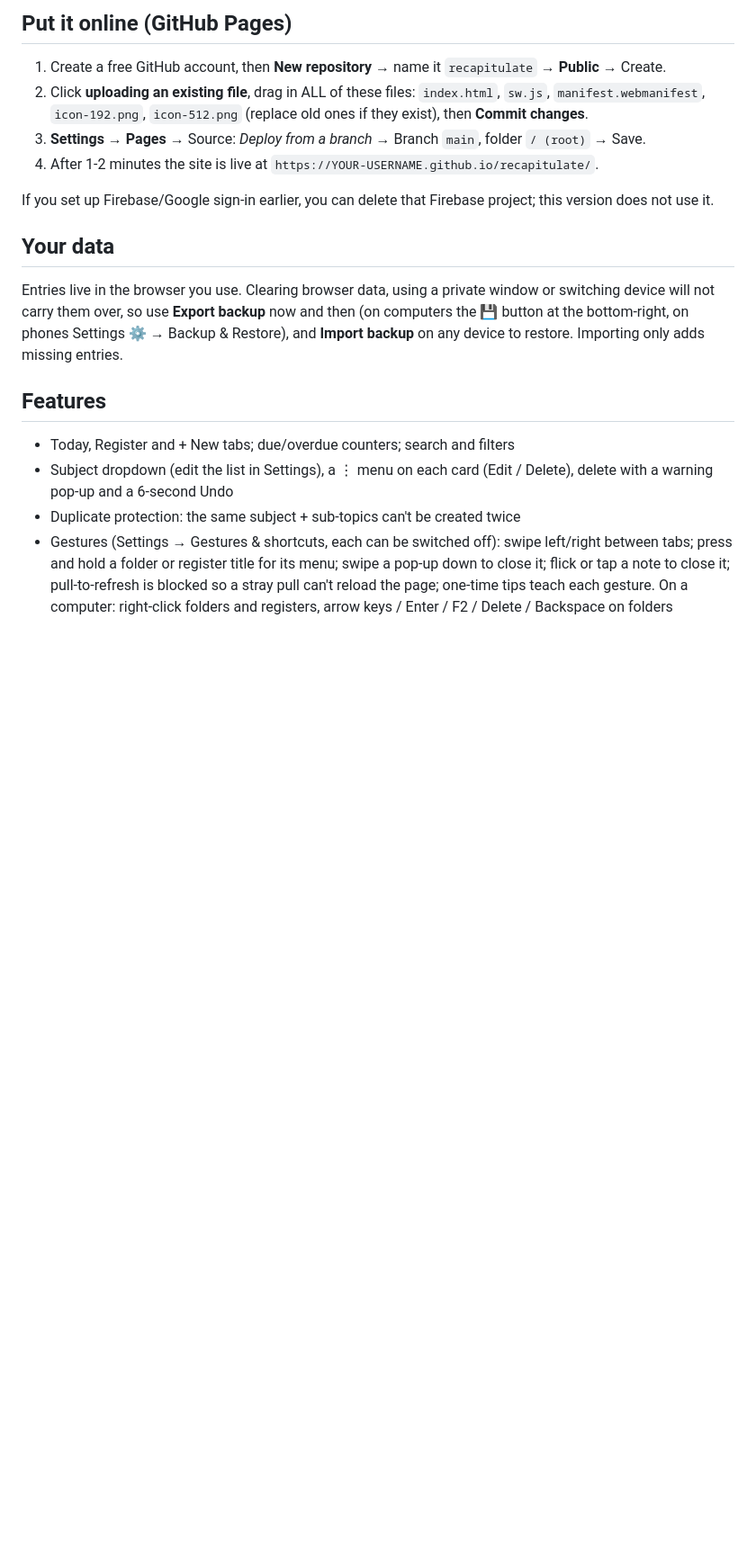
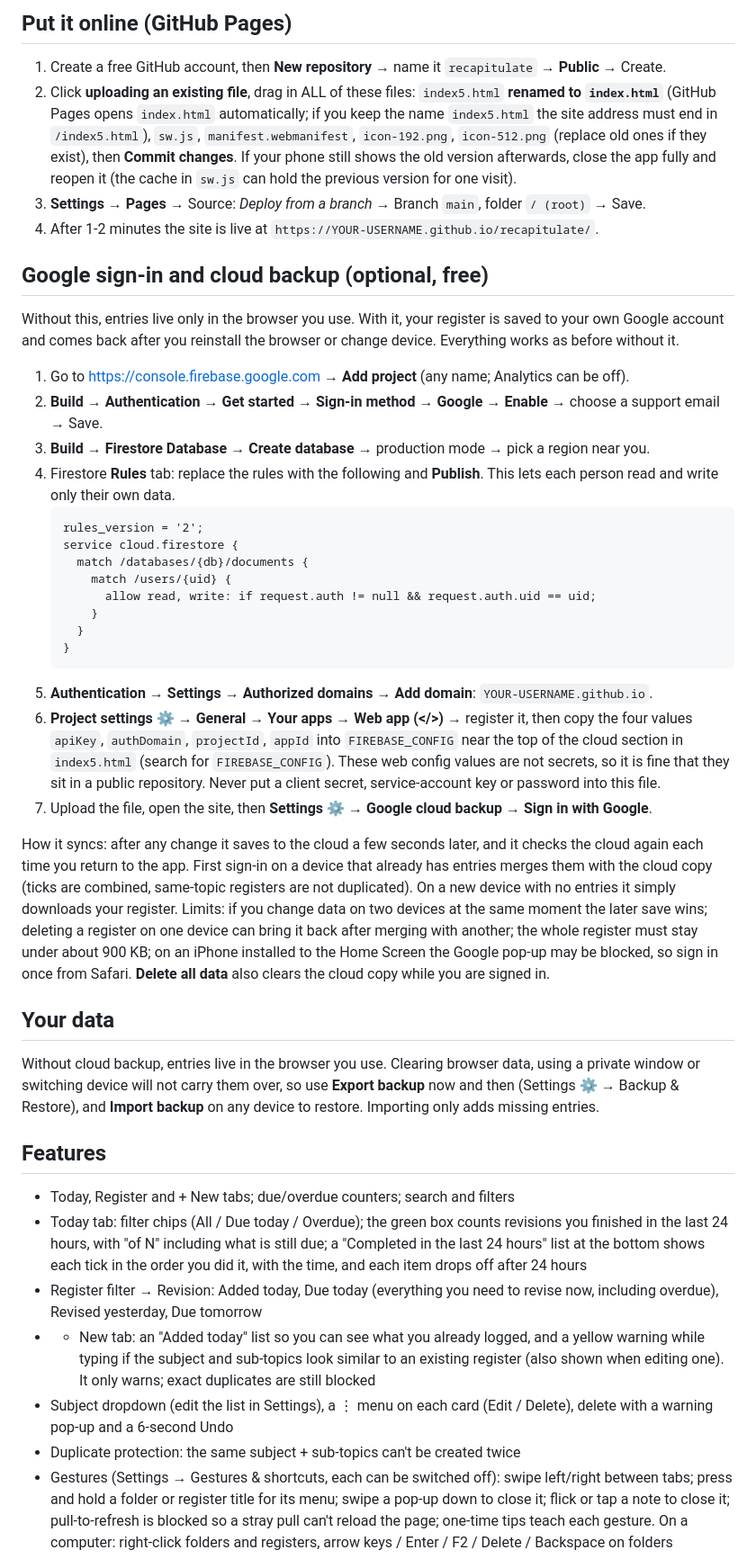
Before and after one commit to Nayakaditya/Recapitulate, a Markdown page: README.md, the part around the change. Shown at 90% size. GitHub-like rendering; blank space fills up the shorter version.

````diff
--- a/README.md
+++ b/README.md
@@ -4,17 +4,42 @@ A clean, single-file revision register for exam prep (1-3-7-15-30 day spaced rep
 
 ## Put it online (GitHub Pages)
 1. Create a free GitHub account, then **New repository** → name it `recapitulate` → **Public** → Create.
-2. Click **uploading an existing file**, drag in ALL of these files: `index.html`, `sw.js`, `manifest.webmanifest`, `icon-192.png`, `icon-512.png` (replace old ones if they exist), then **Commit changes**.
+2. Click **uploading an existing file**, drag in ALL of these files: `index5.html` **renamed to `index.html`** (GitHub Pages opens `index.html` automatically; if you keep the name `index5.html` the site address must end in `/index5.html`), `sw.js`, `manifest.webmanifest`, `icon-192.png`, `icon-512.png` (replace old ones if they exist), then **Commit changes**.
+   If your phone still shows the old version afterwards, close the app fully and reopen it (the cache in `sw.js` can hold the previous version for one visit).
 3. **Settings → Pages** → Source: *Deploy from a branch* → Branch `main`, folder `/ (root)` → Save.
 4. After 1-2 minutes the site is live at `https://YOUR-USERNAME.github.io/recapitulate/`.
 
-If you set up Firebase/Google sign-in earlier, you can delete that Firebase project; this version does not use it.
+## Google sign-in and cloud backup (optional, free)
+Without this, entries live only in the browser you use. With it, your register is saved to your own Google account and comes back after you reinstall the browser or change device. Everything works as before without it.
+
+1. Go to https://console.firebase.google.com → **Add project** (any name; Analytics can be off).
+2. **Build → Authentication → Get started → Sign-in method → Google → Enable** → choose a support email → Save.
+3. **Build → Firestore Database → Create database** → production mode → pick a region near you.
+4. Firestore **Rules** tab: replace the rules with the following and **Publish**. This lets each person read and write only their own data.
+   ```
+   rules_version = '2';
+   service cloud.firestore {
+     match /databases/{db}/documents {
+       match /users/{uid} {
+         allow read, write: if request.auth != null && request.auth.uid == uid;
+       }
+     }
+   }
+   ```
+5. **Authentication → Settings → Authorized domains → Add domain**: `YOUR-USERNAME.github.io`.
+6. **Project settings ⚙️ → General → Your apps → Web app (</>)** → register it, then copy the four values `apiKey`, `authDomain`, `projectId`, `appId` into `FIREBASE_CONFIG` near the top of the cloud section in `index5.html` (search for `FIREBASE_CONFIG`). These web config values are not secrets, so it is fine that they sit in a public repository. Never put a client secret, service-account key or password into this file.
+7. Upload the file, open the site, then **Settings ⚙️ → Google cloud backup → Sign in with Google**.
+
+How it syncs: after any change it saves to the cloud a few seconds later, and it checks the cloud again each time you return to the app. First sign-in on a device that already has entries merges them with the cloud copy (ticks are combined, same-topic registers are not duplicated). On a new device with no entries it simply downloads your register. Limits: if you change data on two devices at the same moment the later save wins; deleting a register on one device can bring it back after merging with another; the whole register must stay under about 900 KB; on an iPhone installed to the Home Screen the Google pop-up may be blocked, so sign in once from Safari. **Delete all data** also clears the cloud copy while you are signed in.
 
 ## Your data
-Entries live in the browser you use. Clearing browser data, using a private window or switching device will not carry them over, so use **Export backup** now and then (on computers the 💾 button at the bottom-right, on phones Settings ⚙️ → Backup & Restore), and **Import backup** on any device to restore. Importing only adds missing entries.
+Without cloud backup, entries live in the browser you use. Clearing browser data, using a private window or switching device will not carry them over, so use **Export backup** now and then (Settings ⚙️ → Backup & Restore), and **Import backup** on any device to restore. Importing only adds missing entries.
 
 ## Features
 - Today, Register and + New tabs; due/overdue counters; search and filters
+- Today tab: filter chips (All / Due today / Overdue); the green box counts revisions you finished in the last 24 hours, with "of N" including what is still due; a "Completed in the last 24 hours" list at the bottom shows each tick in the order you did it, with the time, and each item drops off after 24 hours
+- Register filter → Revision: Added today, Due today (everything you need to revise now, including overdue), Revised yesterday, Due tomorrow
+- + New tab: an "Added today" list so you can see what you already logged, and a yellow warning while typing if the subject and sub-topics look similar to an existing register (also shown when editing one). It only warns; exact duplicates are still blocked
 - Subject dropdown (edit the list in Settings), a ⋮ menu on each card (Edit / Delete), delete with a warning pop-up and a 6-second Undo
 - Duplicate protection: the same subject + sub-topics can't be created twice
 - Gestures (Settings → Gestures & shortcuts, each can be switched off): swipe left/right between tabs; press and hold a folder or register title for its menu; swipe a pop-up down to close it; flick or tap a note to close it; pull-to-refresh is blocked so a stray pull can't reload the page; one-time tips teach each gesture. On a computer: right-click folders and registers, arrow keys / Enter / F2 / Delete / Backspace on folders
````
